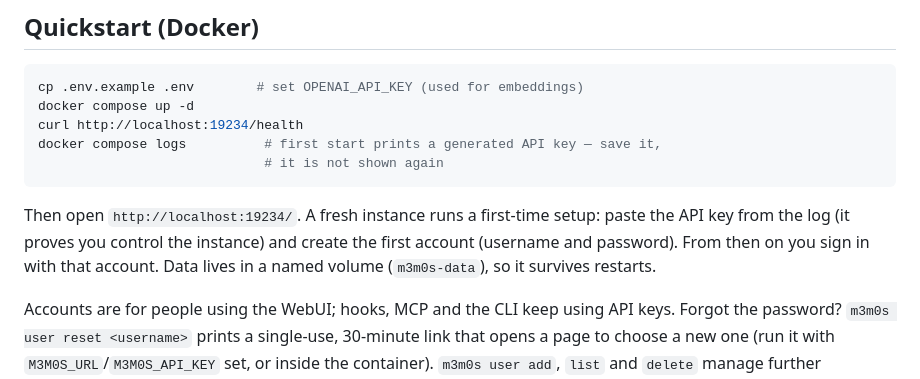
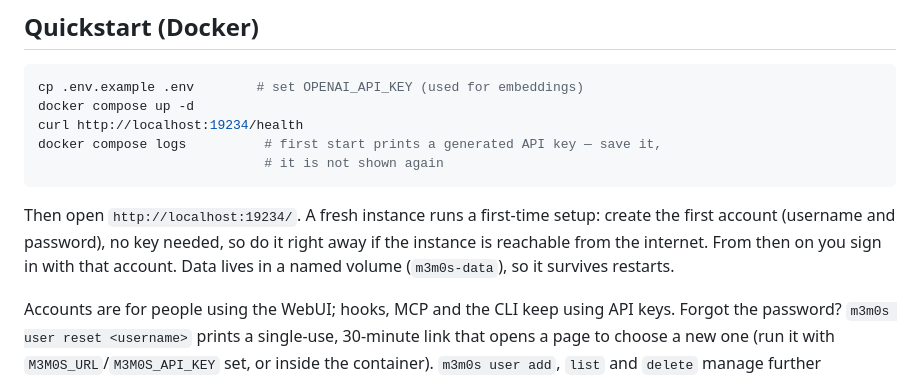
Before and after one commit to rafaelvieiras/m3m0s, a Markdown page: README.md, the part around the change. Rendered like a GitHub page.

Commit message:
docs: first-time setup no longer asks for the API key

````diff
--- a/README.md
+++ b/README.md
@@ -95,9 +95,9 @@ docker compose logs          # first start prints a generated API key — save i
 ```
 
 Then open `http://localhost:19234/`. A fresh instance runs a first-time setup:
-paste the API key from the log (it proves you control the instance) and create
-the first account (username and password). From then on you sign in with that
-account. Data lives in a named volume (`m3m0s-data`), so it survives restarts.
+create the first account (username and password), no key needed, so do it right
+away if the instance is reachable from the internet. From then on you sign in
+with that account. Data lives in a named volume (`m3m0s-data`), so it survives restarts.
 
 Accounts are for people using the WebUI; hooks, MCP and the CLI keep using API
 keys. Forgot the password? `m3m0s user reset <username>` prints a single-use,
````
Also changed, not shown: 1 other file.
